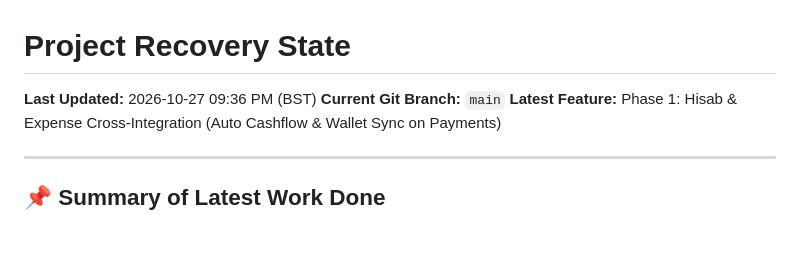
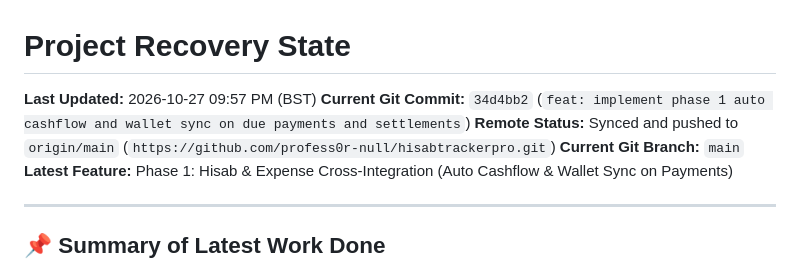
Before and after one commit to profess0r-null/hisabtrackerpro, a Markdown page: project_recovery_state.md, the part around the change. Rendered like a GitHub page; blank space fills up the shorter version.

Commit message:
docs: update project_recovery_state with latest commit hash

```diff
--- a/project_recovery_state.md
+++ b/project_recovery_state.md
@@ -1,6 +1,8 @@
 # Project Recovery State
 
-**Last Updated:** 2026-10-27 09:36 PM (BST)
+**Last Updated:** 2026-10-27 09:57 PM (BST)
+**Current Git Commit:** `34d4bb2` (`feat: implement phase 1 auto cashflow and wallet sync on due payments and settlements`)
+**Remote Status:** Synced and pushed to `origin/main` (`https://github.com/profess0r-null/hisabtrackerpro.git`)
 **Current Git Branch:** `main`
 **Latest Feature:** Phase 1: Hisab & Expense Cross-Integration (Auto Cashflow & Wallet Sync on Payments)
 
```
